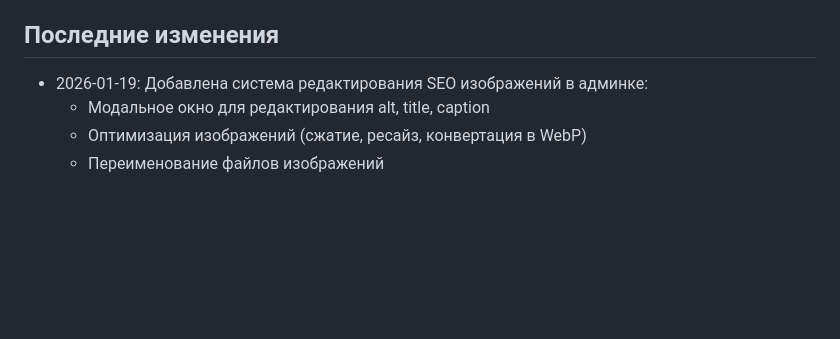
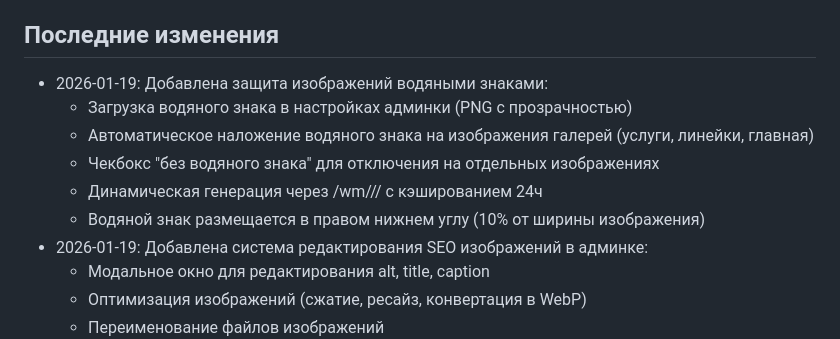
Before and after one commit to android156/GTT2026, a Markdown page: replit.md, the part around the change. GitHub-like rendering; blank space fills up the shorter version.

Commit message:
Add watermarking to protect website images from unauthorized use
Update replit.md to include details about the new image watermarking system, including its features, technical implementation, and usage instructions.

Replit-Commit-Author: Agent
Replit-Commit-Session-Id: af29bfee-a78e-48ae-98e9-ea0bf268acfe
Replit-Commit-Checkpoint-Type: full_checkpoint
Replit-Commit-Event-Id: 3a537268-4587-456b-bb83-03767afa27b1
Replit-Commit-Screenshot-Url: https://storage.googleapis.com/screenshot-production-us-central1/0eb04fca-7d1f-42bb-afb3-eff8a68c4d6e/af29bfee-a78e-48ae-98e9-ea0bf268acfe/945xmMI
Replit-Helium-Checkpoint-Created: true

```diff
--- a/replit.md
+++ b/replit.md
@@ -66,6 +66,12 @@ python app.py
 - Ручные редиректы через админку имеют приоритет
 
 ## Последние изменения
+- 2026-01-19: Добавлена защита изображений водяными знаками:
+  - Загрузка водяного знака в настройках админки (PNG с прозрачностью)
+  - Автоматическое наложение водяного знака на изображения галерей (услуги, линейки, главная)
+  - Чекбокс "без водяного знака" для отключения на отдельных изображениях
+  - Динамическая генерация через /wm/<type>/<id>/ с кэшированием 24ч
+  - Водяной знак размещается в правом нижнем углу (10% от ширины изображения)
 - 2026-01-19: Добавлена система редактирования SEO изображений в админке:
   - Модальное окно для редактирования alt, title, caption
   - Оптимизация изображений (сжатие, ресайз, конвертация в WebP)
```
